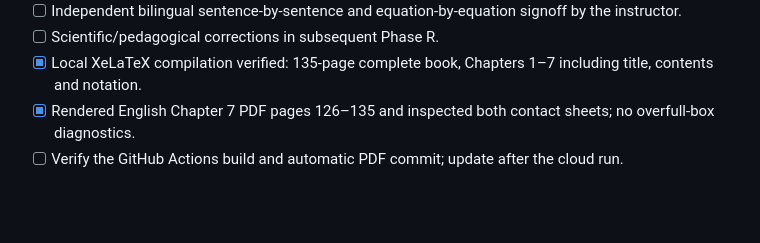
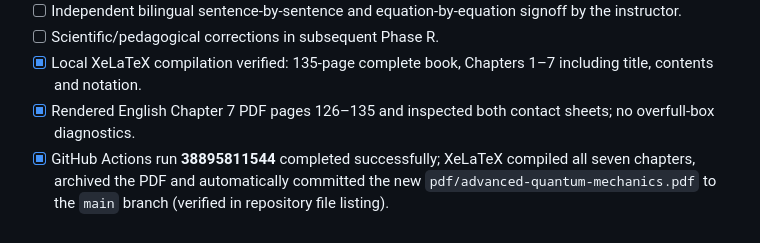
Before and after one commit to KangqiaoLiu/advanced-quantum-mechanics-lecture-note, a Markdown page: editorial/CHAPTER07_TRANSLATION_LOG.md, the part around the change. GitHub-like rendering; blank space fills up the shorter version.

Commit message:
Verify Chapter 7 build and version-controlled PDF on GitHub

```diff
--- a/editorial/CHAPTER07_TRANSLATION_LOG.md
+++ b/editorial/CHAPTER07_TRANSLATION_LOG.md
@@ -64,4 +64,4 @@ These pairs were checked **both by exact extracted-text equality and exact rende
 - [ ] Scientific/pedagogical corrections in subsequent Phase R.
 - [x] Local XeLaTeX compilation verified: 135-page complete book, Chapters 1–7 including title, contents and notation.
 - [x] Rendered English Chapter 7 PDF pages 126–135 and inspected both contact sheets; no overfull-box diagnostics.
-- [ ] Verify the GitHub Actions build and automatic PDF commit; update after the cloud run.
+- [x] GitHub Actions run **38895811544** completed successfully; XeLaTeX compiled all seven chapters, archived the PDF and automatically committed the new `pdf/advanced-quantum-mechanics.pdf` to the `main` branch (verified in repository file listing).
```
